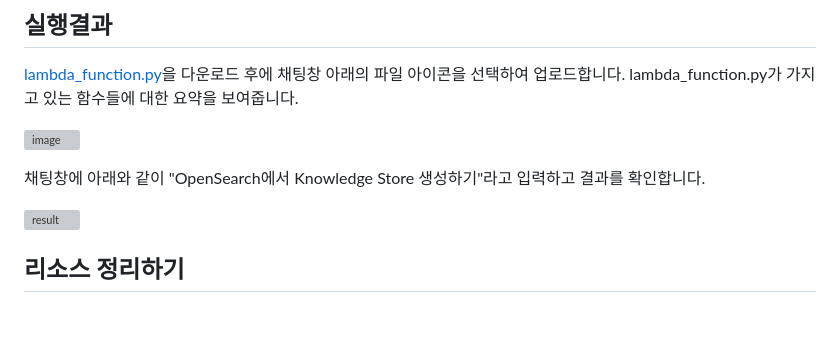
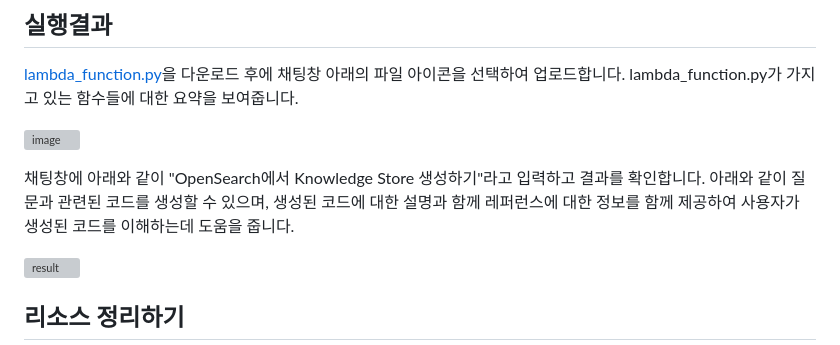
Before and after one commit to kyopark2014/rag-code-generation, a Markdown page: README.md, the part around the change. GitHub-like rendering; blank space fills up the shorter version; grey boxes are pictures that could not be loaded.

```diff
--- a/README.md
+++ b/README.md
@@ -466,7 +466,7 @@ def get_reference(docs):
 
 ![image](https://github.com/kyopark2014/rag-code-generation/assets/52392004/44b752de-f1fb-43e9-a6f6-e7ade65dbcb8)
 
-채팅창에 아래와 같이 "OpenSearch에서 Knowledge Store 생성하기"라고 입력하고 결과를 확인합니다.
+채팅창에 아래와 같이 "OpenSearch에서 Knowledge Store 생성하기"라고 입력하고 결과를 확인합니다. 아래와 같이 질문과 관련된 코드를 생성할 수 있으며, 생성된 코드에 대한 설명과 함께 레퍼런스에 대한 정보를 함께 제공하여 사용자가 생성된 코드를 이해하는데 도움을 줍니다.
 
 ![result](https://github.com/kyopark2014/rag-code-generation/assets/52392004/1863643d-d263-408c-ae54-dfea3aa9eff5)
 
```
